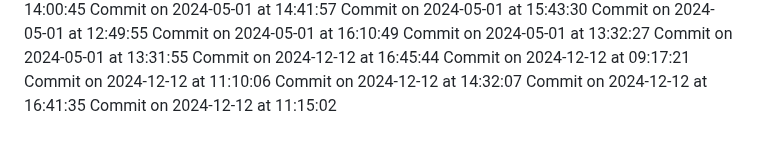
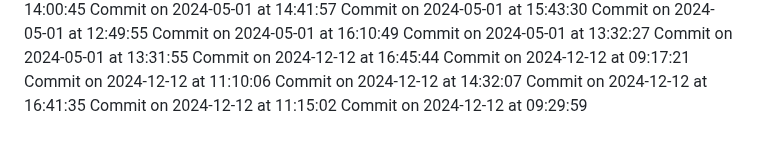
Before and after one commit to HridoyVaraby/coming_soon, a Markdown page: commits.md, the part around the change. GitHub-like rendering.

Commit message:
Commit for 2024-12-12 at 09:29:59

```diff
--- a/commits.md
+++ b/commits.md
@@ -314,3 +314,4 @@ Commit on 2024-12-12 at 11:10:06
 Commit on 2024-12-12 at 14:32:07
 Commit on 2024-12-12 at 16:41:35
 Commit on 2024-12-12 at 11:15:02
+Commit on 2024-12-12 at 09:29:59
```
